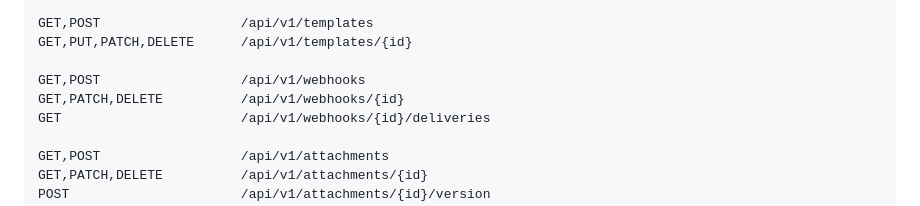
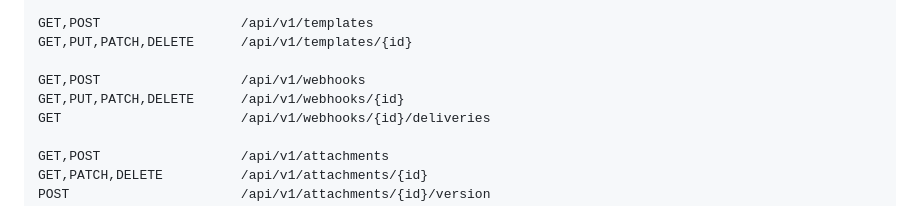
Before and after one commit to chmajster/OpenWIki, a Markdown page: README.md, the part around the change. Drawn GitHub-style.

Commit message:
docs: document PUT webhook endpoint

```diff
--- a/README.md
+++ b/README.md
@@ -345,7 +345,7 @@ GET,POST                  /api/v1/templates
 GET,PUT,PATCH,DELETE      /api/v1/templates/{id}
 
 GET,POST                  /api/v1/webhooks
-GET,PATCH,DELETE          /api/v1/webhooks/{id}
+GET,PUT,PATCH,DELETE      /api/v1/webhooks/{id}
 GET                       /api/v1/webhooks/{id}/deliveries
 
 GET,POST                  /api/v1/attachments
```
